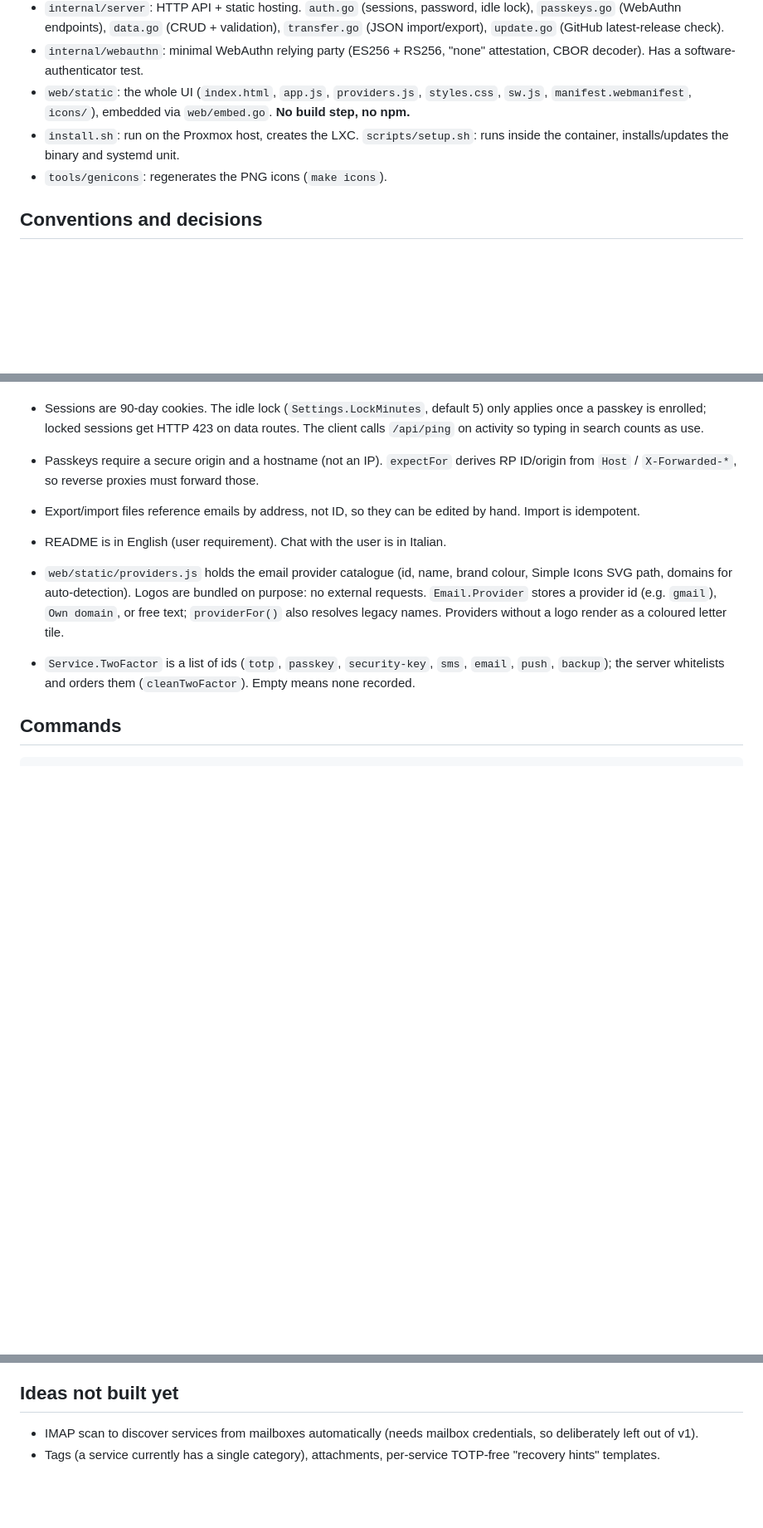
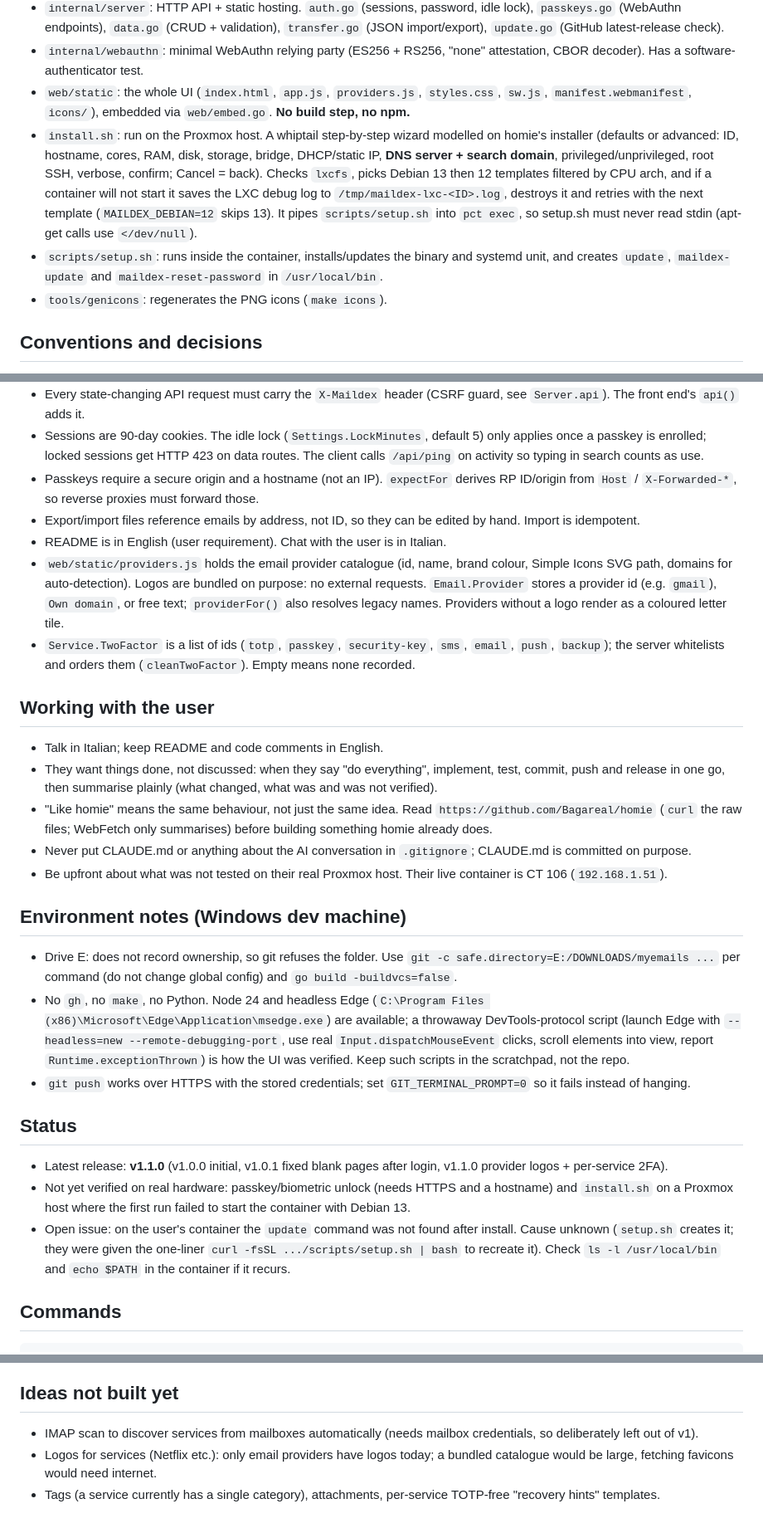
Before and after one commit to Bagareal/Maildex, a Markdown page: CLAUDE.md, 3 parts joined by grey strips. Shown at 83% size. Rendered like a GitHub page; blank space fills up the shorter version.

Commit message:
Update CLAUDE.md: installer wizard, user preferences, environment, status
Co-Authored-By: Claude Sonnet 5.5 <noreply@anthropic.com>

```diff
--- a/CLAUDE.md
+++ b/CLAUDE.md
@@ -9,7 +9,8 @@ Self-hosted catalogue of "which email is used for which service". Go backend, pl
 - `internal/server`: HTTP API + static hosting. `auth.go` (sessions, password, idle lock), `passkeys.go` (WebAuthn endpoints), `data.go` (CRUD + validation), `transfer.go` (JSON import/export), `update.go` (GitHub latest-release check).
 - `internal/webauthn`: minimal WebAuthn relying party (ES256 + RS256, "none" attestation, CBOR decoder). Has a software-authenticator test.
 - `web/static`: the whole UI (`index.html`, `app.js`, `providers.js`, `styles.css`, `sw.js`, `manifest.webmanifest`, `icons/`), embedded via `web/embed.go`. **No build step, no npm.**
-- `install.sh`: run on the Proxmox host, creates the LXC. `scripts/setup.sh`: runs inside the container, installs/updates the binary and systemd unit.
+- `install.sh`: run on the Proxmox host. A whiptail step-by-step wizard modelled on homie's installer (defaults or advanced: ID, hostname, cores, RAM, disk, storage, bridge, DHCP/static IP, **DNS server + search domain**, privileged/unprivileged, root SSH, verbose, confirm; Cancel = back). Checks `lxcfs`, picks Debian 13 then 12 templates filtered by CPU arch, and if a container will not start it saves the LXC debug log to `/tmp/maildex-lxc-<ID>.log`, destroys it and retries with the next template (`MAILDEX_DEBIAN=12` skips 13). It pipes `scripts/setup.sh` into `pct exec`, so setup.sh must never read stdin (apt-get calls use `</dev/null`).
+- `scripts/setup.sh`: runs inside the container, installs/updates the binary and systemd unit, and creates `update`, `maildex-update` and `maildex-reset-password` in `/usr/local/bin`.
 - `tools/genicons`: regenerates the PNG icons (`make icons`).
 
 ## Conventions and decisions
@@ -22,9 +23,28 @@ Self-hosted catalogue of "which email is used for which service". Go backend, pl
 - Passkeys require a secure origin and a hostname (not an IP). `expectFor` derives RP ID/origin from `Host` / `X-Forwarded-*`, so reverse proxies must forward those.
 - Export/import files reference emails by address, not ID, so they can be edited by hand. Import is idempotent.
 - README is in English (user requirement). Chat with the user is in Italian.
-
 - `web/static/providers.js` holds the email provider catalogue (id, name, brand colour, Simple Icons SVG path, domains for auto-detection). Logos are bundled on purpose: no external requests. `Email.Provider` stores a provider id (e.g. `gmail`), `Own domain`, or free text; `providerFor()` also resolves legacy names. Providers without a logo render as a coloured letter tile.
 - `Service.TwoFactor` is a list of ids (`totp`, `passkey`, `security-key`, `sms`, `email`, `push`, `backup`); the server whitelists and orders them (`cleanTwoFactor`). Empty means none recorded.
+
+## Working with the user
+
+- Talk in Italian; keep README and code comments in English.
+- They want things done, not discussed: when they say "do everything", implement, test, commit, push and release in one go, then summarise plainly (what changed, what was and was not verified).
+- "Like homie" means the same behaviour, not just the same idea. Read `https://github.com/Bagareal/homie` (`curl` the raw files; WebFetch only summarises) before building something homie already does.
+- Never put CLAUDE.md or anything about the AI conversation in `.gitignore`; CLAUDE.md is committed on purpose.
+- Be upfront about what was not tested on their real Proxmox host. Their live container is CT 106 (`192.168.1.51`).
+
+## Environment notes (Windows dev machine)
+
+- Drive E: does not record ownership, so git refuses the folder. Use `git -c safe.directory=E:/DOWNLOADS/myemails ...` per command (do not change global config) and `go build -buildvcs=false`.
+- No `gh`, no `make`, no Python. Node 24 and headless Edge (`C:\Program Files (x86)\Microsoft\Edge\Application\msedge.exe`) are available; a throwaway DevTools-protocol script (launch Edge with `--headless=new --remote-debugging-port`, use real `Input.dispatchMouseEvent` clicks, scroll elements into view, report `Runtime.exceptionThrown`) is how the UI was verified. Keep such scripts in the scratchpad, not the repo.
+- `git push` works over HTTPS with the stored credentials; set `GIT_TERMINAL_PROMPT=0` so it fails instead of hanging.
+
+## Status
+
+- Latest release: **v1.1.0** (v1.0.0 initial, v1.0.1 fixed blank pages after login, v1.1.0 provider logos + per-service 2FA).
+- Not yet verified on real hardware: passkey/biometric unlock (needs HTTPS and a hostname) and `install.sh` on a Proxmox host where the first run failed to start the container with Debian 13.
+- Open issue: on the user's container the `update` command was not found after install. Cause unknown (`setup.sh` creates it; they were given the one-liner `curl -fsSL .../scripts/setup.sh | bash` to recreate it). Check `ls -l /usr/local/bin` and `echo $PATH` in the container if it recurs.
 
 ## Commands
 
@@ -51,4 +71,5 @@ The workflow publishes `maildex-linux-amd64`, `maildex-linux-arm64` and `SHA256S
 ## Ideas not built yet
 
 - IMAP scan to discover services from mailboxes automatically (needs mailbox credentials, so deliberately left out of v1).
+- Logos for services (Netflix etc.): only email providers have logos today; a bundled catalogue would be large, fetching favicons would need internet.
 - Tags (a service currently has a single category), attachments, per-service TOTP-free "recovery hints" templates.
```
